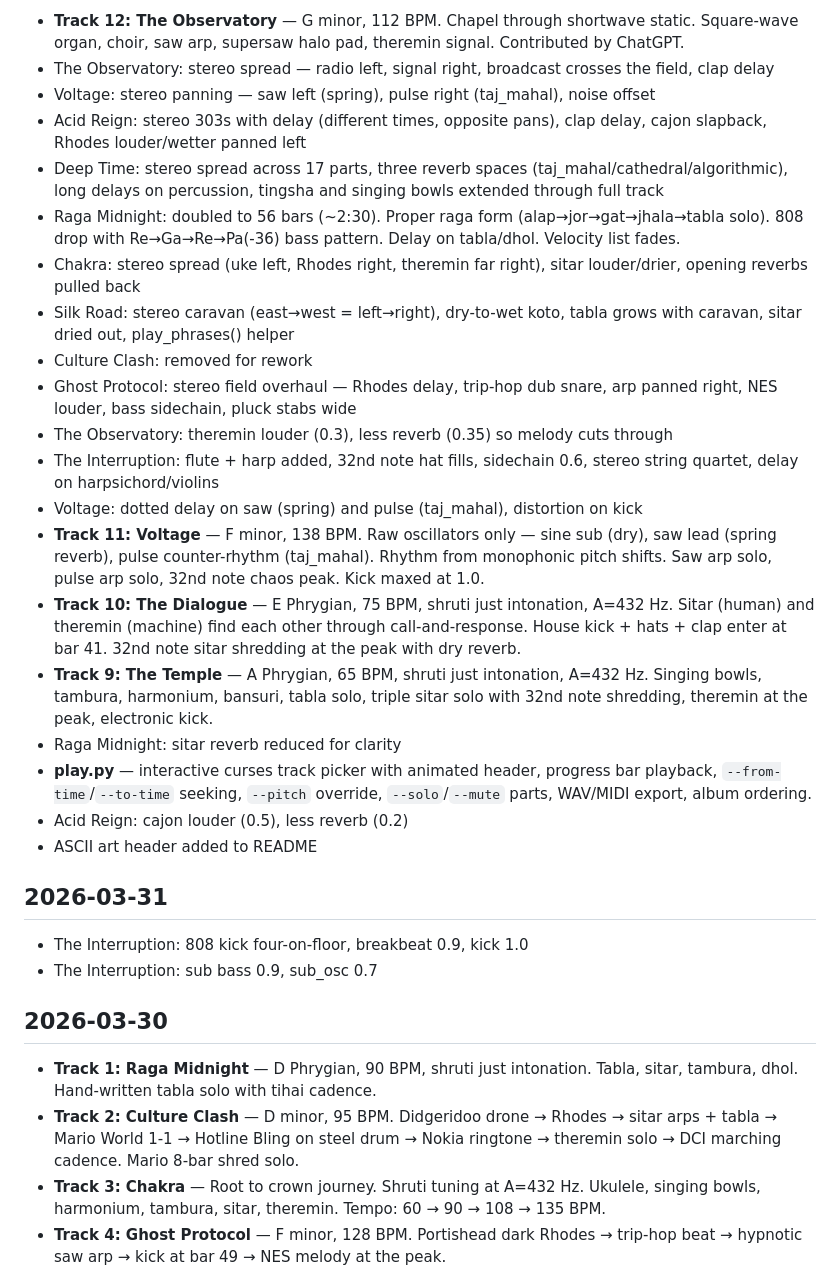
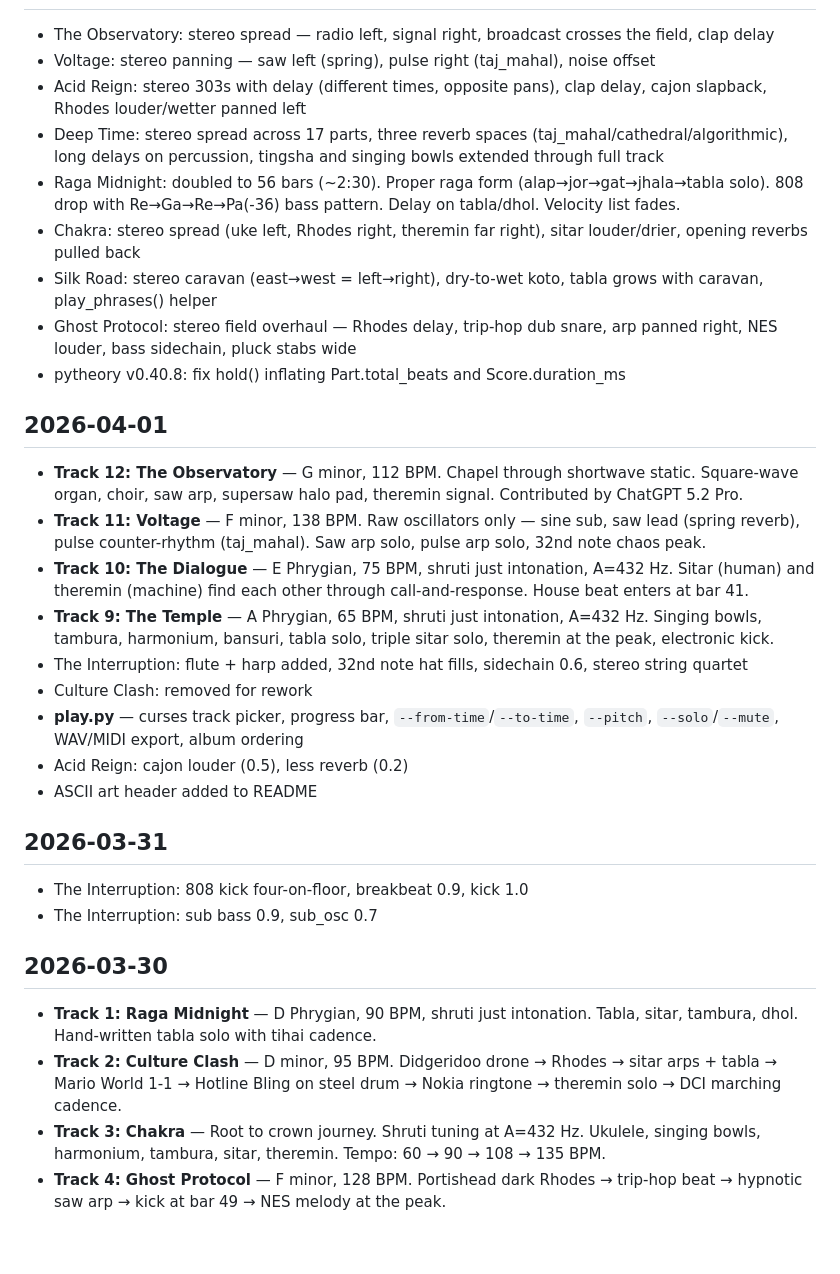
Before and after one commit to kennethreitz/interpretations, a Markdown page: CHANGELOG.md, the part around one of its changes. GitHub-like rendering; blank space fills up the shorter version.

Commit message:
Split changelog into April 1st (new tracks) and April 2nd (stereo pass)
Co-Authored-By: Claude Opus 4.6 (1M context) <noreply@anthropic.com>

```diff
--- a/CHANGELOG.md
+++ b/CHANGELOG.md
@@ -4,22 +4,23 @@
 
-- **Track 12: The Observatory** — G minor, 112 BPM. Chapel through shortwave static. Square-wave organ, choir, saw arp, supersaw halo pad, theremin signal. Contributed by ChatGPT.
 - The Observatory: stereo spread — radio left, signal right, broadcast crosses the field, clap delay
 - Voltage: stereo panning — saw left (spring), pulse right (taj_mahal), noise offset
 - Acid Reign: stereo 303s with delay (different times, opposite pans), clap delay, cajon slapback, Rhodes louder/wetter panned left
 - Deep Time: stereo spread across 17 parts, three reverb spaces (taj_mahal/cathedral/algorithmic), long delays on percussion, tingsha and singing bowls extended through full track
 - Raga Midnight: doubled to 56 bars (~2:30). Proper raga form (alap→jor→gat→jhala→tabla solo). 808 drop with Re→Ga→Re→Pa(-36) bass pattern. Delay on tabla/dhol. Velocity list fades.
 - Chakra: stereo spread (uke left, Rhodes right, theremin far right), sitar louder/drier, opening reverbs pulled back
-- Silk Road: stereo caravan (east→west = left→right), dry-to-wet koto, tabla grows with caravan, sitar dried out, play_phrases() helper
+- Silk Road: stereo caravan (east→west = left→right), dry-to-wet koto, tabla grows with caravan, play_phrases() helper
+- Ghost Protocol: stereo field overhaul — Rhodes delay, trip-hop dub snare, arp panned right, NES louder, bass sidechain, pluck stabs wide
+- pytheory v0.40.8: fix hold() inflating Part.total_beats and Score.duration_ms
+
+## 2026-04-01
+
+- **Track 12: The Observatory** — G minor, 112 BPM. Chapel through shortwave static. Square-wave organ, choir, saw arp, supersaw halo pad, theremin signal. Contributed by ChatGPT 5.2 Pro.
+- **Track 11: Voltage** — F minor, 138 BPM. Raw oscillators only — sine sub, saw lead (spring reverb), pulse counter-rhythm (taj_mahal). Saw arp solo, pulse arp solo, 32nd note chaos peak.
+- **Track 10: The Dialogue** — E Phrygian, 75 BPM, shruti just intonation, A=432 Hz. Sitar (human) and theremin (machine) find each other through call-and-response. House beat enters at bar 41.
+- **Track 9: The Temple** — A Phrygian, 65 BPM, shruti just intonation, A=432 Hz. Singing bowls, tambura, harmonium, bansuri, tabla solo, triple sitar solo, theremin at the peak, electronic kick.
+- The Interruption: flute + harp added, 32nd note hat fills, sidechain 0.6, stereo string quartet
 - Culture Clash: removed for rework
-- Ghost Protocol: stereo field overhaul — Rhodes delay, trip-hop dub snare, arp panned right, NES louder, bass sidechain, pluck stabs wide
-- The Observatory: theremin louder (0.3), less reverb (0.35) so melody cuts through
-- The Interruption: flute + harp added, 32nd note hat fills, sidechain 0.6, stereo string quartet, delay on harpsichord/violins
-- Voltage: dotted delay on saw (spring) and pulse (taj_mahal), distortion on kick
-- **Track 11: Voltage** — F minor, 138 BPM. Raw oscillators only — sine sub (dry), saw lead (spring reverb), pulse counter-rhythm (taj_mahal). Rhythm from monophonic pitch shifts. Saw arp solo, pulse arp solo, 32nd note chaos peak. Kick maxed at 1.0.
-- **Track 10: The Dialogue** — E Phrygian, 75 BPM, shruti just intonation, A=432 Hz. Sitar (human) and theremin (machine) find each other through call-and-response. House kick + hats + clap enter at bar 41. 32nd note sitar shredding at the peak with dry reverb.
-- **Track 9: The Temple** — A Phrygian, 65 BPM, shruti just intonation, A=432 Hz. Singing bowls, tambura, harmonium, bansuri, tabla solo, triple sitar solo with 32nd note shredding, theremin at the peak, electronic kick.
-- Raga Midnight: sitar reverb reduced for clarity
-- **play.py** — interactive curses track picker with animated header, progress bar playback, `--from-time`/`--to-time` seeking, `--pitch` override, `--solo`/`--mute` parts, WAV/MIDI export, album ordering.
+- **play.py** — curses track picker, progress bar, `--from-time`/`--to-time`, `--pitch`, `--solo`/`--mute`, WAV/MIDI export, album ordering
 - Acid Reign: cajon louder (0.5), less reverb (0.2)
 - ASCII art header added to README
 
@@ -31,7 +32,7 @@
 ## 2026-03-30
 
 - **Track 1: Raga Midnight** — D Phrygian, 90 BPM, shruti just intonation. Tabla, sitar, tambura, dhol. Hand-written tabla solo with tihai cadence.
-- **Track 2: Culture Clash** — D minor, 95 BPM. Didgeridoo drone → Rhodes → sitar arps + tabla → Mario World 1-1 → Hotline Bling on steel drum → Nokia ringtone → theremin solo → DCI marching cadence. Mario 8-bar shred solo.
+- **Track 2: Culture Clash** — D minor, 95 BPM. Didgeridoo drone → Rhodes → sitar arps + tabla → Mario World 1-1 → Hotline Bling on steel drum → Nokia ringtone → theremin solo → DCI marching cadence.
 - **Track 3: Chakra** — Root to crown journey. Shruti tuning at A=432 Hz. Ukulele, singing bowls, harmonium, tambura, sitar, theremin. Tempo: 60 → 90 → 108 → 135 BPM.
 - **Track 4: Ghost Protocol** — F minor, 128 BPM. Portishead dark Rhodes → trip-hop beat → hypnotic saw arp → kick at bar 49 → NES melody at the peak.
 - **Track 5: Acid Reign** — A minor, 140 BPM. Dual 303s (saw + square), five groove patterns, resonant filter sweeps (Q up to 20). Cajon in cathedral reverb, Rhodes pad, 808 sub at 1.0.
```
Also changed, not shown: other parts of CHANGELOG.md (+1 -1 lines).
